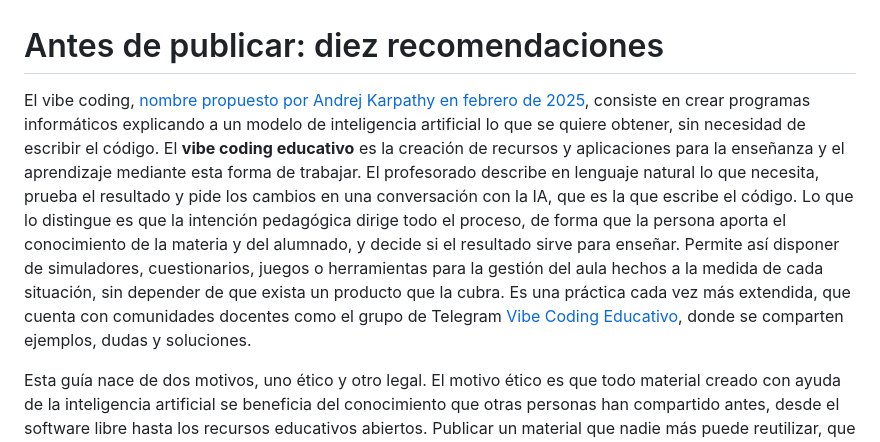
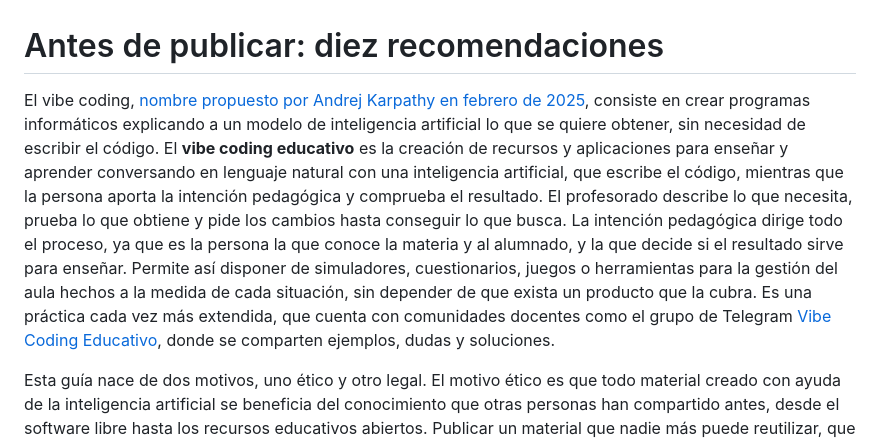
Before and after one commit to Vibe-Coding-Educativo/vibe-responsable, a Markdown page: contenido/es/00-lista.md, the part around the change. GitHub-like rendering.

Commit message:
Make the definition of educational vibe coding self-contained
Co-Authored-By: Claude Fable 5.1 <noreply@anthropic.com>

```diff
--- a/contenido/es/00-lista.md
+++ b/contenido/es/00-lista.md
@@ -1,6 +1,6 @@
 # Antes de publicar: diez recomendaciones
 
-El vibe coding, [nombre propuesto por Andrej Karpathy en febrero de 2025](https://x.com/karpathy/status/1886192184808149383), consiste en crear programas informáticos explicando a un modelo de inteligencia artificial lo que se quiere obtener, sin necesidad de escribir el código. El **vibe coding educativo** es la creación de recursos y aplicaciones para la enseñanza y el aprendizaje mediante esta forma de trabajar. El profesorado describe en lenguaje natural lo que necesita, prueba el resultado y pide los cambios en una conversación con la IA, que es la que escribe el código. Lo que lo distingue es que la intención pedagógica dirige todo el proceso, de forma que la persona aporta el conocimiento de la materia y del alumnado, y decide si el resultado sirve para enseñar. Permite así disponer de simuladores, cuestionarios, juegos o herramientas para la gestión del aula hechos a la medida de cada situación, sin depender de que exista un producto que la cubra. Es una práctica cada vez más extendida, que cuenta con comunidades docentes como el grupo de Telegram [Vibe Coding Educativo](https://t.me/vceduca), donde se comparten ejemplos, dudas y soluciones.
+El vibe coding, [nombre propuesto por Andrej Karpathy en febrero de 2025](https://x.com/karpathy/status/1886192184808149383), consiste en crear programas informáticos explicando a un modelo de inteligencia artificial lo que se quiere obtener, sin necesidad de escribir el código. El **vibe coding educativo** es la creación de recursos y aplicaciones para enseñar y aprender conversando en lenguaje natural con una inteligencia artificial, que escribe el código, mientras que la persona aporta la intención pedagógica y comprueba el resultado. El profesorado describe lo que necesita, prueba lo que obtiene y pide los cambios hasta conseguir lo que busca. La intención pedagógica dirige todo el proceso, ya que es la persona la que conoce la materia y al alumnado, y la que decide si el resultado sirve para enseñar. Permite así disponer de simuladores, cuestionarios, juegos o herramientas para la gestión del aula hechos a la medida de cada situación, sin depender de que exista un producto que la cubra. Es una práctica cada vez más extendida, que cuenta con comunidades docentes como el grupo de Telegram [Vibe Coding Educativo](https://t.me/vceduca), donde se comparten ejemplos, dudas y soluciones.
 
 Esta guía nace de dos motivos, uno ético y otro legal. El motivo ético es que todo material creado con ayuda de la inteligencia artificial se beneficia del conocimiento que otras personas han compartido antes, desde el software libre hasta los recursos educativos abiertos. Publicar un material que nadie más puede reutilizar, que deja fuera a parte del alumnado o que oculta cómo se ha hecho es una actitud poco solidaria con esa comunidad. Lo habitual es que ocurra por desconocimiento y no por mala intención.
 
```
